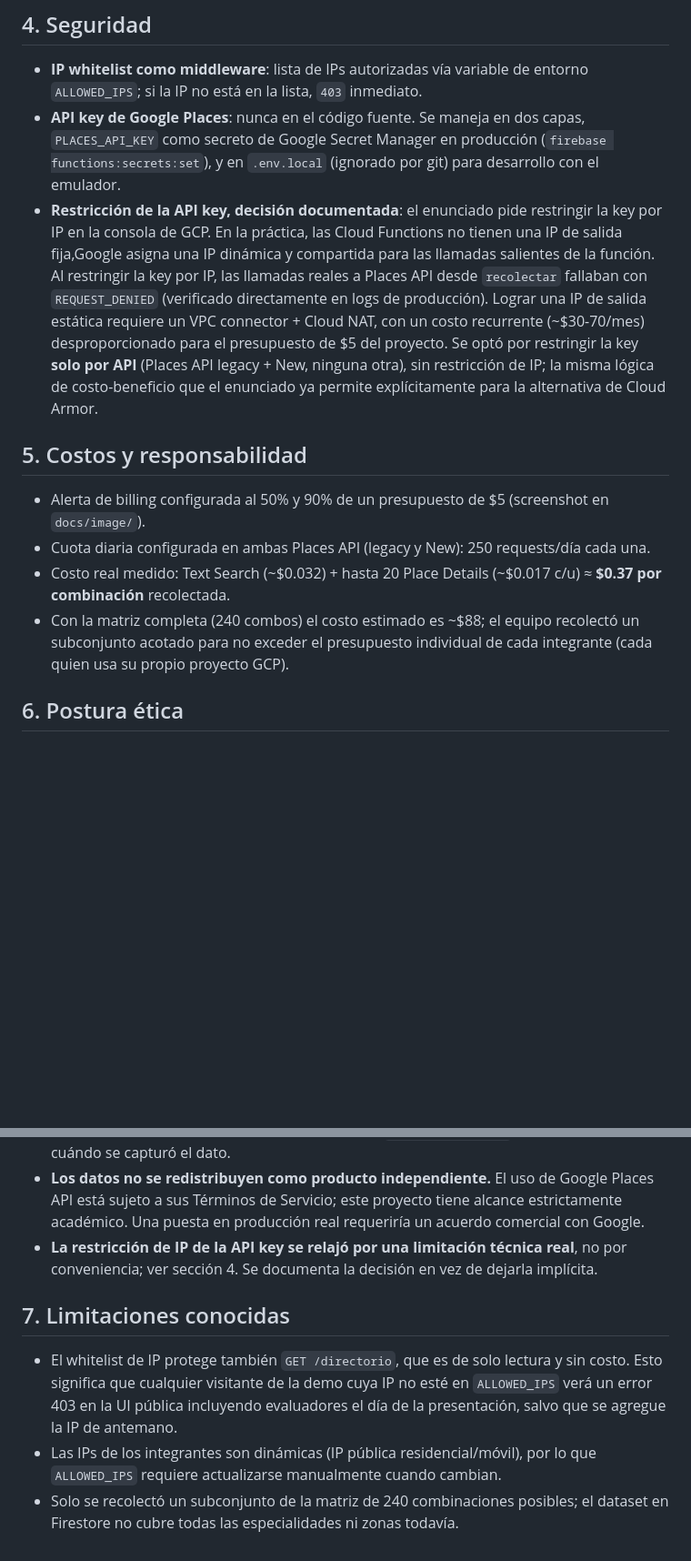
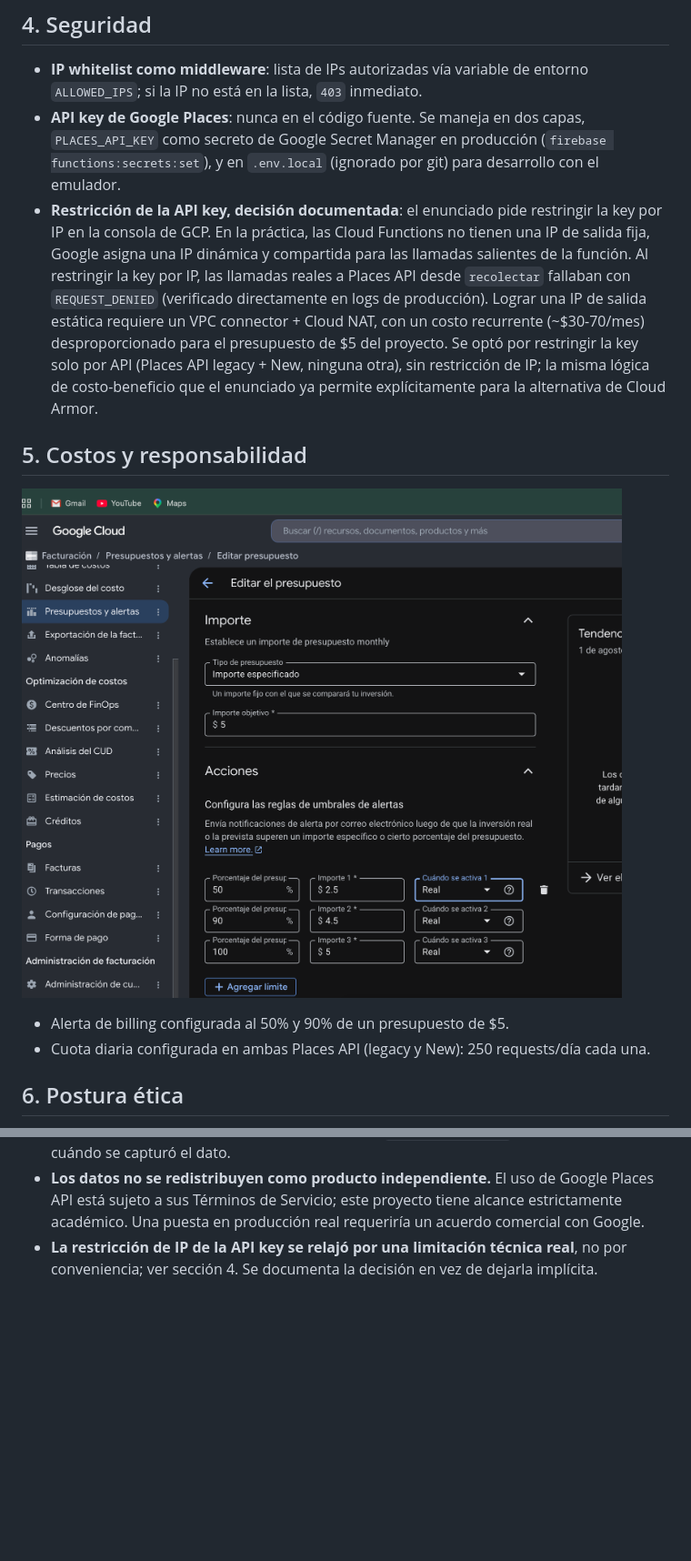
Before and after one commit to nancygmm/P1RAI, a Markdown page: docs/documentacion-tecnica.md, 2 parts joined by grey strips. Shown: that part at 91% size. Rendered like a GitHub page; pictures changed too: docs/image/Costos.png (added); blank space fills up the shorter version.

```diff
--- a/docs/semana4-documentacion.md
+++ b/docs/documentacion-tecnica.md
@@ -67,28 +67,24 @@ Zonas cubiertas: 1, 9, 10, 14, 15, 16. Especialidades: ver
   (ignorado por git) para desarrollo con el emulador.
 - **Restricción de la API key, decisión documentada**: el enunciado pide
   restringir la key por IP en la consola de GCP. En la práctica, las Cloud
-  Functions no tienen una IP de salida fija,Google asigna una IP dinámica
+  Functions no tienen una IP de salida fija, Google asigna una IP dinámica
   y compartida para las llamadas salientes de la función. Al restringir la
   key por IP, las llamadas reales a Places API desde `recolectar` fallaban
   con `REQUEST_DENIED` (verificado directamente en logs de producción).
   Lograr una IP de salida estática requiere un VPC connector + Cloud NAT,
   con un costo recurrente (~$30-70/mes) desproporcionado para el
-  presupuesto de $5 del proyecto. Se optó por restringir la key **solo por
-  API** (Places API legacy + New, ninguna otra), sin restricción de IP;
+  presupuesto de $5 del proyecto. Se optó por restringir la key solo por
+  API (Places API legacy + New, ninguna otra), sin restricción de IP;
   la misma lógica de costo-beneficio que el enunciado ya permite
   explícitamente para la alternativa de Cloud Armor.
 
 ## 5. Costos y responsabilidad
 
-- Alerta de billing configurada al 50% y 90% de un presupuesto de $5
-  (screenshot en `docs/image/`).
+![Alerta de billing configurada al 50%, 90% y 100% de un presupuesto de $5](image/Costos.png)
+
+- Alerta de billing configurada al 50% y 90% de un presupuesto de $5.
 - Cuota diaria configurada en ambas Places API (legacy y New): 250
   requests/día cada una.
-- Costo real medido: Text Search (~$0.032) + hasta 20 Place Details
-  (~$0.017 c/u) ≈ **$0.37 por combinación** recolectada.
-- Con la matriz completa (240 combos) el costo estimado es ~$88; el equipo
-  recolectó un subconjunto acotado para no exceder el presupuesto
-  individual de cada integrante (cada quien usa su propio proyecto GCP).
 
 ## 6. Postura ética
 
@@ -108,16 +104,3 @@ Zonas cubiertas: 1, 9, 10, 14, 15, 16. Especialidades: ver
 - **La restricción de IP de la API key se relajó por una limitación técnica
   real**, no por conveniencia; ver sección 4. Se documenta la decisión en
   vez de dejarla implícita.
-
-## 7. Limitaciones conocidas
-
-- El whitelist de IP protege también `GET /directorio`, que es de solo
-  lectura y sin costo. Esto significa que cualquier visitante de la demo
-  cuya IP no esté en `ALLOWED_IPS` verá un error 403 en la UI pública
-  incluyendo evaluadores el día de la presentación, salvo que se agregue la
-  IP de antemano.
-- Las IPs de los integrantes son dinámicas (IP pública residencial/móvil),
-  por lo que `ALLOWED_IPS` requiere actualizarse manualmente cuando cambian.
-- Solo se recolectó un subconjunto de la matriz de 240 combinaciones
-  posibles; el dataset en Firestore no cubre todas las especialidades ni
-  zonas todavía.
```
Also changed, not shown: other parts of docs/documentacion-tecnica.md (+8 -8 lines), 1 other file.
